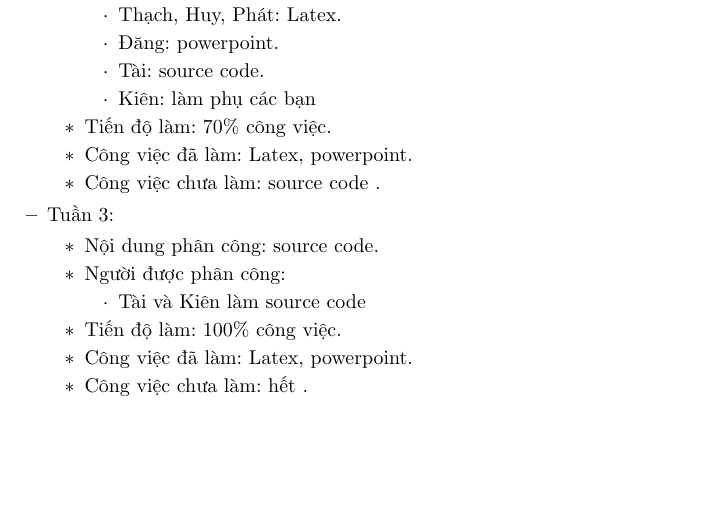
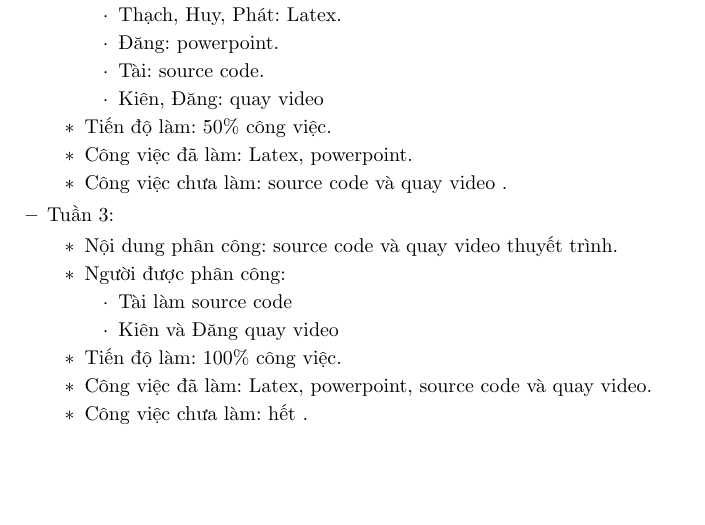
Before and after one commit to tai-24122051/Image-captioning, a LaTeX document (Report_Latex/main.tex): part of page 7 of 7, cut so that both start at the same text. Compiled offline with pdfLaTeX.

Commit message:
fix report

```diff
--- a/Report_Latex/main.tex
+++ b/Report_Latex/main.tex
@@ -237,21 +237,22 @@ Các bước cụ thể trong quá trình huấn luyện:\\
                             \item Thạch, Huy, Phát: Latex.
                             \item Đăng: powerpoint.
                             \item Tài: source code.
-                            \item Kiên: làm phụ các bạn
+                            \item Kiên, Đăng: quay video
                         \end{itemize}
-                    \item Tiến độ làm: 70\% công việc.
+                    \item Tiến độ làm: 50\% công việc.
                     \item Công việc đã làm: Latex, powerpoint.
-                    \item Công việc chưa làm: source code .
+                    \item Công việc chưa làm: source code và quay video .
                 \end{itemize}
             \item Tuần 3:
                \begin{itemize}
-                    \item Nội dung phân công: source code.
+                    \item Nội dung phân công: source code và quay video thuyết trình.
                     \item Người được phân công:
                         \begin{itemize}
-                            \item Tài và Kiên làm source code
+                            \item Tài làm source code
+                            \item Kiên và Đăng quay video
                         \end{itemize}
                     \item Tiến độ làm: 100\% công việc.
-                    \item Công việc đã làm: Latex, powerpoint.
+                    \item Công việc đã làm: Latex, powerpoint, source code và quay video.
                     \item Công việc chưa làm: hết .
                 \end{itemize}
         \end{itemize}
```
Also changed, not shown: Report_Latex/main.tex (2 more changed lines).
